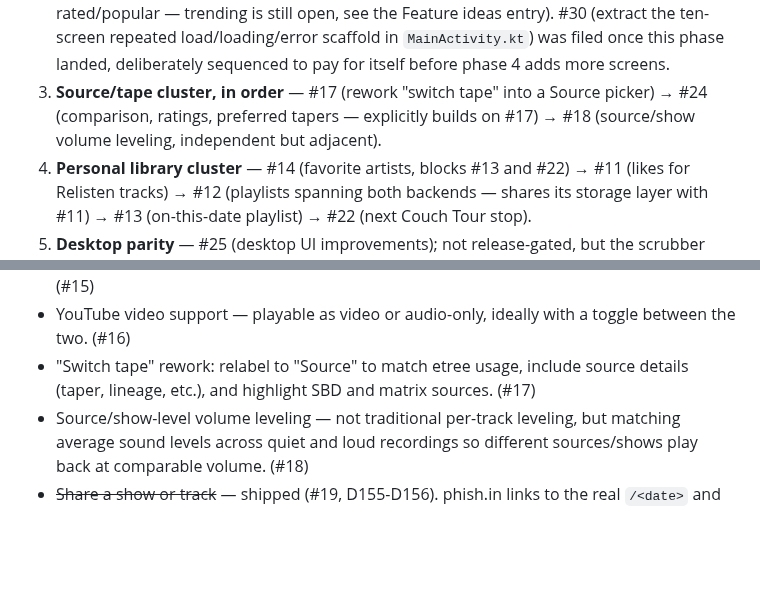
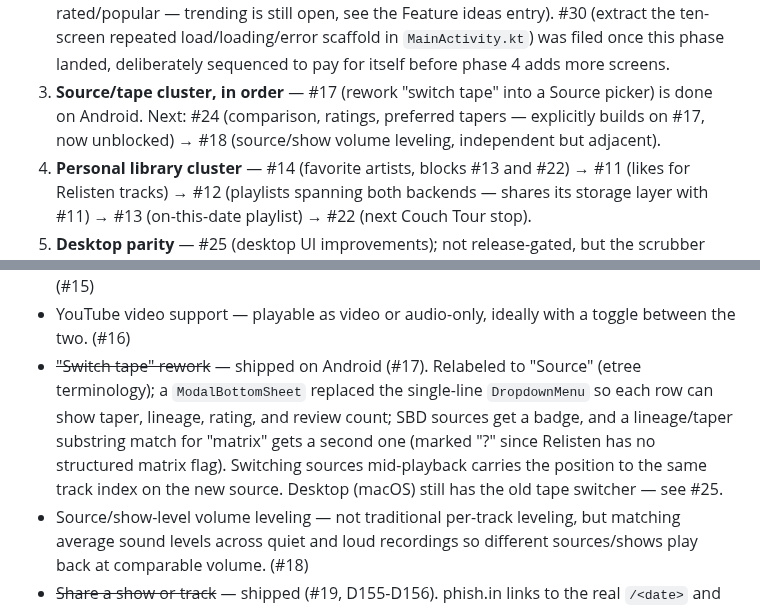
Before and after one commit to mkny13/couch-tour, a Markdown page: ROADMAP.md, 2 parts joined by grey strips. Rendered like a GitHub page; blank space fills up the shorter version.

Commit message:
Mark the switch-tape rework (#17) as shipped in ROADMAP.md
Co-Authored-By: Claude Sonnet 5 <noreply@anthropic.com>

```diff
--- a/ROADMAP.md
+++ b/ROADMAP.md
@@ -87,9 +87,9 @@ before the comparison UI that builds on it):
    rated/popular — trending is still open, see the Feature ideas entry). #30 (extract the
    ten-screen repeated load/loading/error scaffold in `MainActivity.kt`) was filed once this
    phase landed, deliberately sequenced to pay for itself before phase 4 adds more screens.
-3. **Source/tape cluster, in order** — #17 (rework "switch tape" into a Source picker) →
-   #24 (comparison, ratings, preferred tapers — explicitly builds on #17) → #18 (source/show
-   volume leveling, independent but adjacent).
+3. **Source/tape cluster, in order** — #17 (rework "switch tape" into a Source picker) is
+   done on Android. Next: #24 (comparison, ratings, preferred tapers — explicitly builds on
+   #17, now unblocked) → #18 (source/show volume leveling, independent but adjacent).
 4. **Personal library cluster** — #14 (favorite artists, blocks #13 and #22) → #11 (likes for
    Relisten tracks) → #12 (playlists spanning both backends — shares its storage layer with
    #11) → #13 (on-this-date playlist) → #22 (next Couch Tour stop).
@@ -125,8 +125,12 @@ liked state).
   needed. (#15)
 - YouTube video support — playable as video or audio-only, ideally with a toggle between the
   two. (#16)
-- "Switch tape" rework: relabel to "Source" to match etree usage, include source details
-  (taper, lineage, etc.), and highlight SBD and matrix sources. (#17)
+- ~~"Switch tape" rework~~ — shipped on Android (#17). Relabeled to "Source" (etree
+  terminology); a `ModalBottomSheet` replaced the single-line `DropdownMenu` so each row can
+  show taper, lineage, rating, and review count; SBD sources get a badge, and a lineage/taper
+  substring match for "matrix" gets a second one (marked "?" since Relisten has no structured
+  matrix flag). Switching sources mid-playback carries the position to the same track index
+  on the new source. Desktop (macOS) still has the old tape switcher — see #25.
 - Source/show-level volume leveling — not traditional per-track leveling, but matching
   average sound levels across quiet and loud recordings so different sources/shows play back
   at comparable volume. (#18)
```
